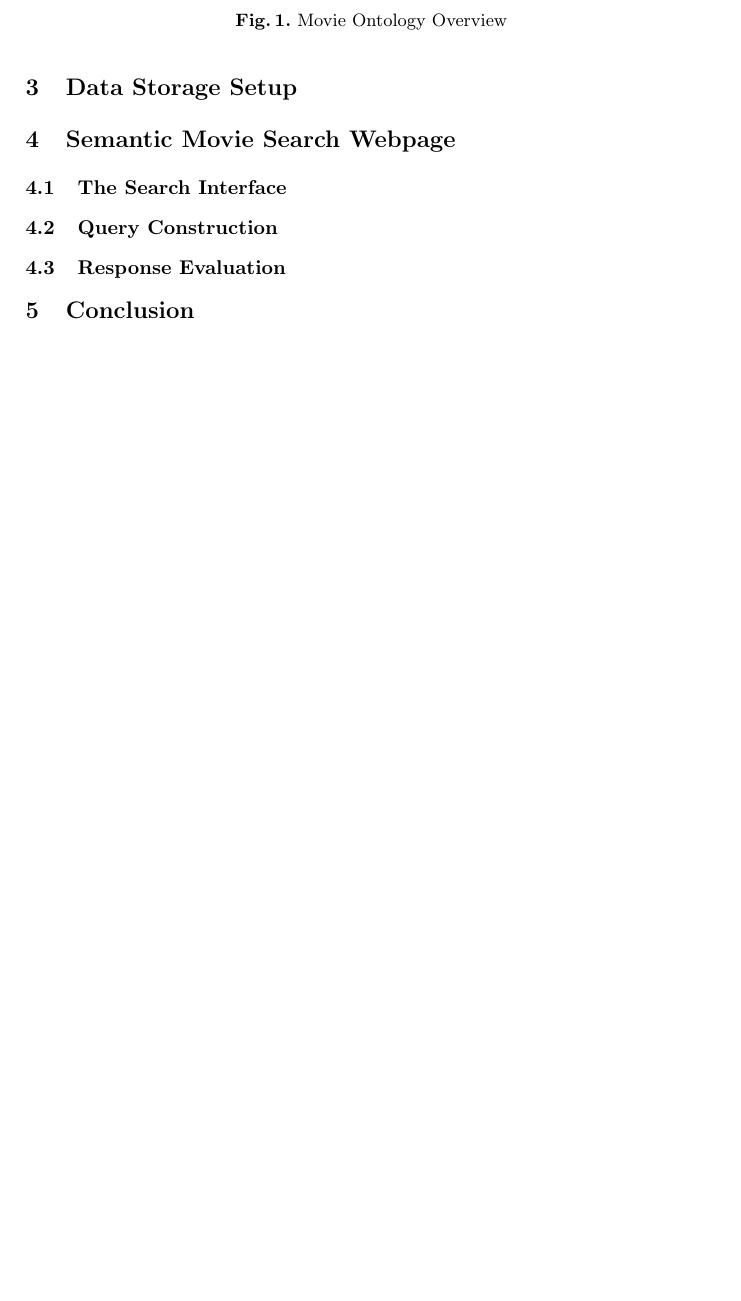
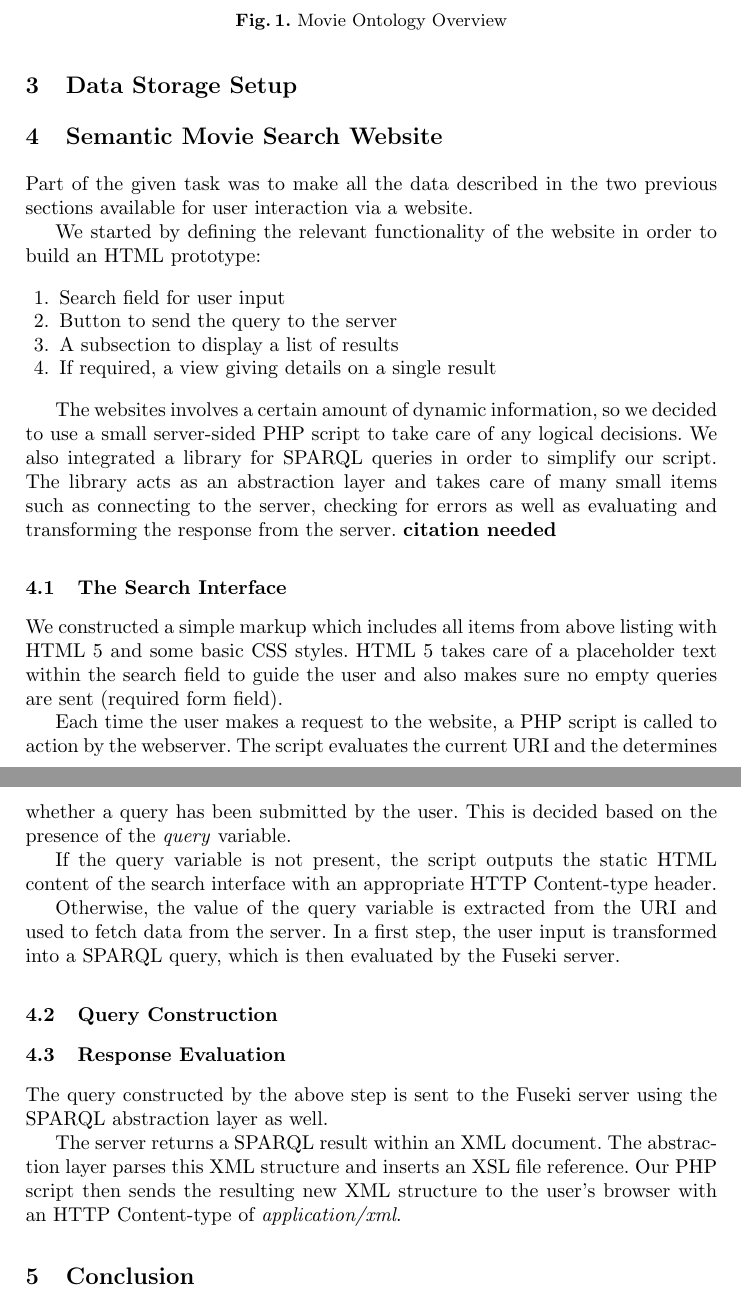
Before and after one commit to seaneble/dhbw_semanticweb, a LaTeX paper (documentation/documentation.tex, which reads documentation/src/mechanism.tex): part of page 3 of 3 before the commit and two parts of pages 3 and 4 of 4 after it, the two joined at a grey line, cut so that both start at the same text, the shorter picture padded with empty space. Compiled offline with pdfLaTeX.

Commit message:
Some text parts on the website

```diff
--- a/documentation/src/mechanism.tex
+++ b/documentation/src/mechanism.tex
@@ -1,9 +1,31 @@
-\section{Semantic Movie Search Webpage}
+\section{Semantic Movie Search Website}
+Part of the given task was to make all the data described in the two previous sections available for user interaction via a website.
+
+We started by defining the relevant functionality of the website in order to build an HTML prototype:
+
+\begin{enumerate}
+\item Search field for user input
+\item Button to send the query to the server
+\item A subsection to display a list of results
+\item If required, a view giving details on a single result
+\end{enumerate}
+
+The websites involves a certain amount of dynamic information, so we decided to use a small server-sided PHP script to take care of any logical decisions. We also integrated a library for SPARQL queries in order to simplify our script. The library acts as an abstraction layer and takes care of many small items such as connecting to the server, checking for errors as well as evaluating and transforming the response from the server. \textbf{citation needed}
 
 \subsection{The Search Interface}
+We constructed a simple markup which includes all items from above listing with HTML 5 and some basic CSS styles. HTML 5 takes care of a placeholder text within the search field to guide the user and also makes sure no empty queries are sent (required form field).
+
+Each time the user makes a request to the website, a PHP script is called to action by the webserver. The script evaluates the current URI and the determines whether a query has been submitted by the user. This is decided based on the presence of the \emph{query} variable.
+
+If the query variable is not present, the script outputs the static HTML content of the search interface with an appropriate HTTP Content-type header.
+
+Otherwise, the value of the query variable is extracted from the URI and used to fetch data from the server. In a first step, the user input is transformed into a SPARQL query, which is then evaluated by the Fuseki server.
 
 \subsection{Query Construction}
 
 \subsection{Response Evaluation}
+The query constructed by the above step is sent to the Fuseki server using the SPARQL abstraction layer as well.
+
+The server returns a SPARQL result within an XML document. The abstraction layer parses this XML structure and inserts an XSL file reference. Our PHP script then sends the resulting new XML structure to the user's browser with an HTTP Content-type of \textit{application/xml}.
 
 % XSL, ...
```
Also changed, not shown: documentation/documentation.bbl, documentation/documentation.pdf, 3 other files.
